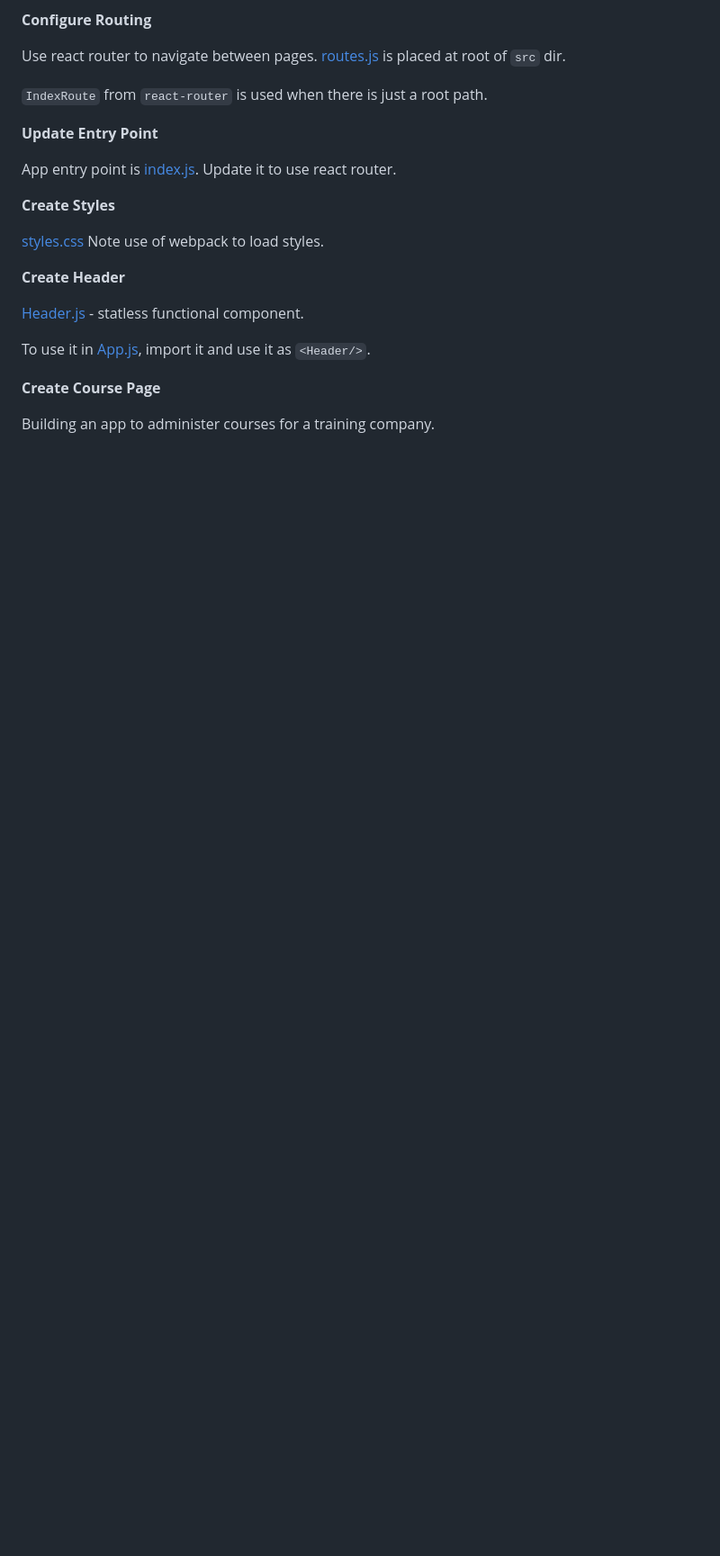
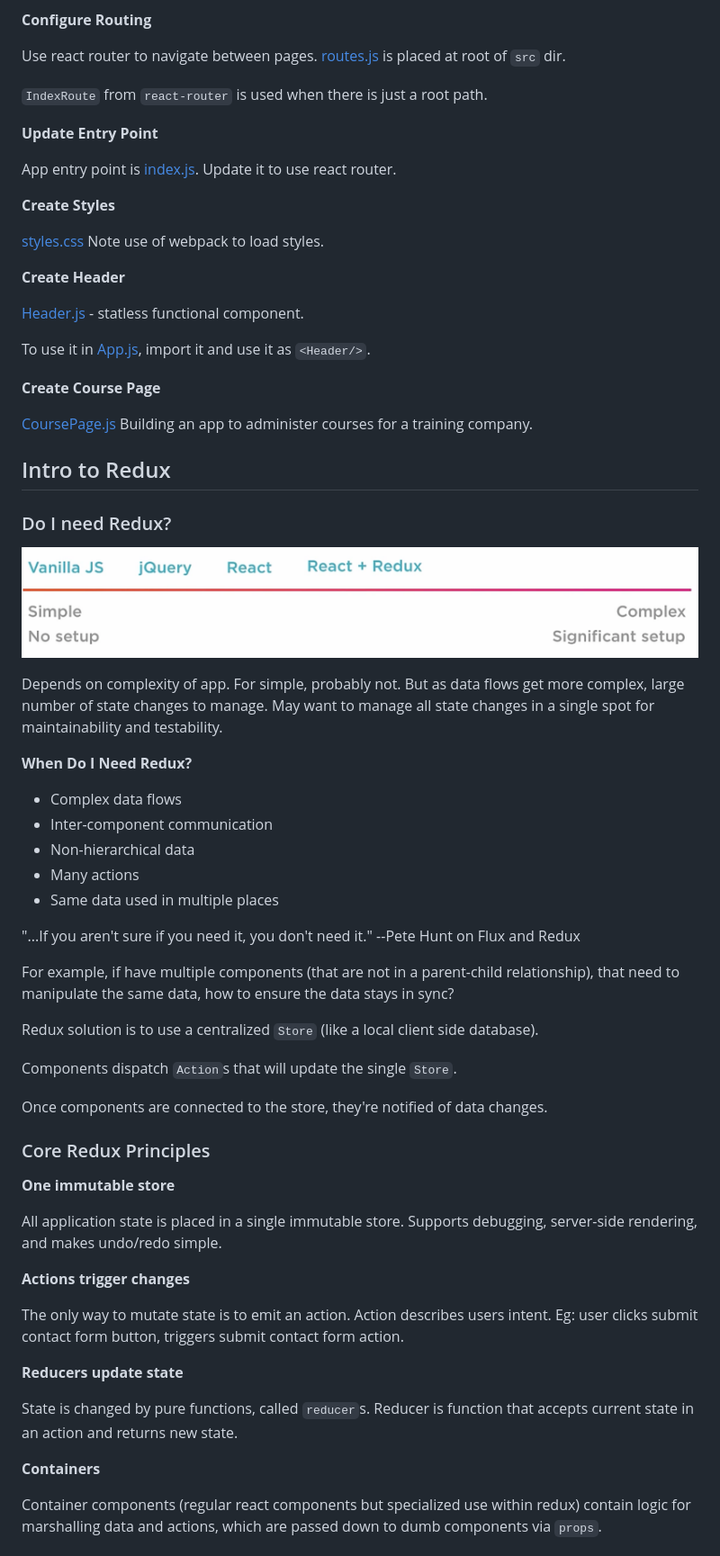
Before and after one commit to danielabar/react-redux-pluralsight, a Markdown page: README.md, the part around the change printed below. Shown: that part at 90% size. Rendered like a GitHub page; pictures changed too: doc-images/do-i-need-redux.png (added); blank space fills up the shorter version.

Commit message:
redux overview

```diff
--- a/README.md
+++ b/README.md
@@ -337,4 +341,49 @@ To use it in [App.js](src/components/App.js), import it and use it as `<Header/>
 
 **Create Course Page**
 
-Building an app to administer courses for a training company.
+[CoursePage.js](src/components/course/CoursesPage.js) Building an app to administer courses for a training company.
+
+## Intro to Redux
+
+### Do I need Redux?
+
+![Do I need Redux?](doc-images/do-i-need-redux.png "Do I need Redux?")
+
+Depends on complexity of app. For simple, probably not. But as data flows get more complex, large number of state changes to manage. May want to manage all state changes in a single spot for maintainability and testability.
+
+**When Do I Need Redux?**
+
+* Complex data flows
+* Inter-component communication
+* Non-hierarchical data
+* Many actions
+* Same data used in multiple places
+
+"...If you aren't sure if you need it, you don't need it." --Pete Hunt on Flux and Redux
+
+For example, if have multiple components (that are not in a parent-child relationship), that need to manipulate the same data, how to ensure the data stays in sync?
+
+Redux solution is to use a centralized `Store` (like a local client side database).
+
+Components dispatch `Action`s that will update the single `Store`.
+
+Once components are connected to the store, they're notified of data changes.
+
+### Core Redux Principles
+
+**One immutable store**
+
+All application state is placed in a single immutable store. Supports debugging, server-side rendering, and makes undo/redo simple.
+
+**Actions trigger changes**
+
+The only way to mutate state is to emit an action. Action describes users intent. Eg: user clicks submit contact form button, triggers submit contact form action.
+
+**Reducers update state**
+
+State is changed by pure functions, called `reducer`s. Reducer is function that accepts current state in an action and returns new state.
+
+**Containers**
+
+Container components (regular react components but specialized use within redux) contain logic for marshalling data and actions, which are passed down to dumb components via `props`.
+
```
Also changed, not shown: other parts of README.md (+28 -0 lines), doc-images/redux-flow.png (added).
